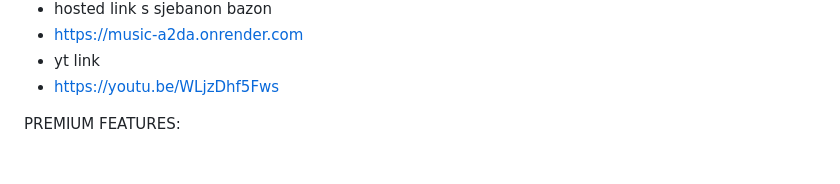
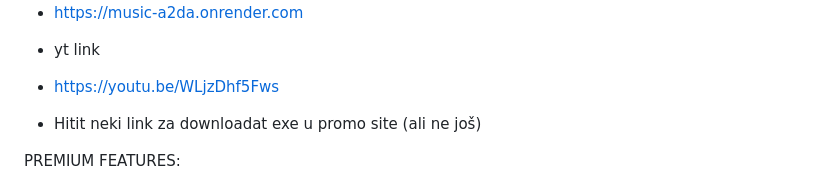
Before and after one commit to AntonioLabinjan/FeelTrak, a Markdown page: README.md, the part around the change. GitHub-like rendering; blank space fills up the shorter version.

```diff
--- a/README.md
+++ b/README.md
@@ -7,6 +7,8 @@ UBACIT FACE DETECTION U VREMEPLOV
 * https://music-a2da.onrender.com
 * yt link
 * https://youtu.be/WLjzDhf5Fws
+
+* Hitit neki link za downloadat exe u promo site (ali ne još)
 
 PREMIUM FEATURES:
 * Dodat special loading page di će se izlistat backeri (to je jedan od rewardova hihi) (dodano)
```
